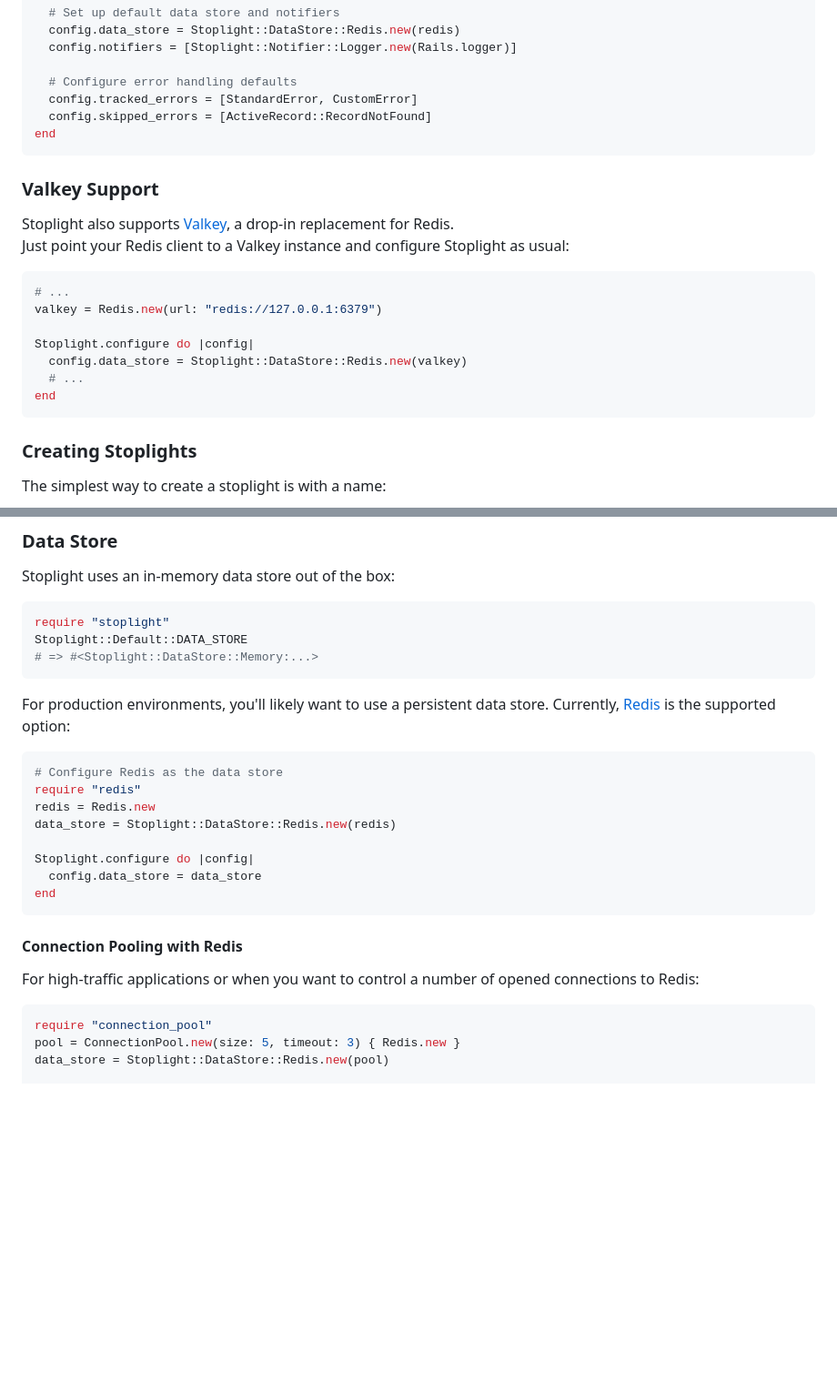
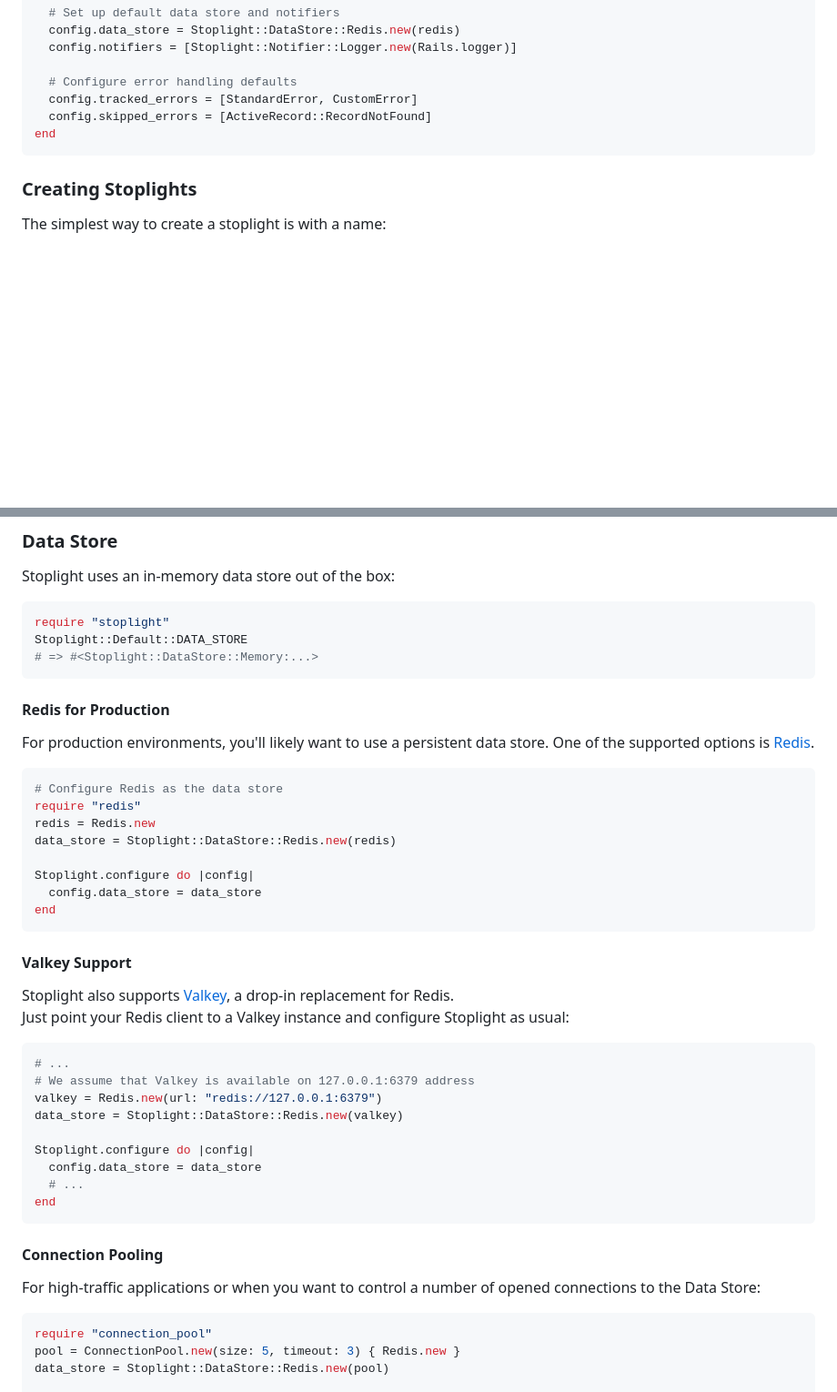
Before and after one commit to bolshakov/stoplight, a Markdown page: README.md, 2 parts joined by grey strips. Shown at 91% size. GitHub-like rendering; blank space fills up the shorter version.

Commit message:
docs: Move Valkey to the Data Store section

````diff
--- a/README.md
+++ b/README.md
@@ -200,21 +200,6 @@ Stoplight.configure do |config|
 end
 ```
 
-### Valkey Support
-
-Stoplight also supports [Valkey], a drop-in replacement for Redis.
-Just point your Redis client to a Valkey instance and configure Stoplight as usual:
-
-```ruby
-# ...
-valkey = Redis.new(url: "redis://127.0.0.1:6379")
-
-Stoplight.configure do |config|
-  config.data_store = Stoplight::DataStore::Redis.new(valkey)
-  # ...
-end
-```
-
 ### Creating Stoplights
 
 The simplest way to create a stoplight is with a name:
@@ -400,7 +385,9 @@ Stoplight::Default::DATA_STORE
 # => #<Stoplight::DataStore::Memory:...>
 ```
 
-For production environments, you'll likely want to use a persistent data store. Currently, [Redis] is the supported option:
+#### Redis for Production
+
+For production environments, you'll likely want to use a persistent data store. One of the supported options is [Redis].
 
 ```ruby
 # Configure Redis as the data store
@@ -413,9 +400,26 @@ Stoplight.configure do |config|
 end
 ```
 
-#### Connection Pooling with Redis
+#### Valkey Support
 
-For high-traffic applications or when you want to control a number of opened connections to Redis:
+Stoplight also supports [Valkey], a drop-in replacement for Redis.
+Just point your Redis client to a Valkey instance and configure Stoplight as usual:
+
+```ruby
+# ...
+# We assume that Valkey is available on 127.0.0.1:6379 address
+valkey = Redis.new(url: "redis://127.0.0.1:6379")
+data_store = Stoplight::DataStore::Redis.new(valkey)
+
+Stoplight.configure do |config|
+  config.data_store = data_store
+  # ...
+end
+```
+
+#### Connection Pooling
+
+For high-traffic applications or when you want to control a number of opened connections to the Data Store:
 
 ```ruby
 require "connection_pool"
````
